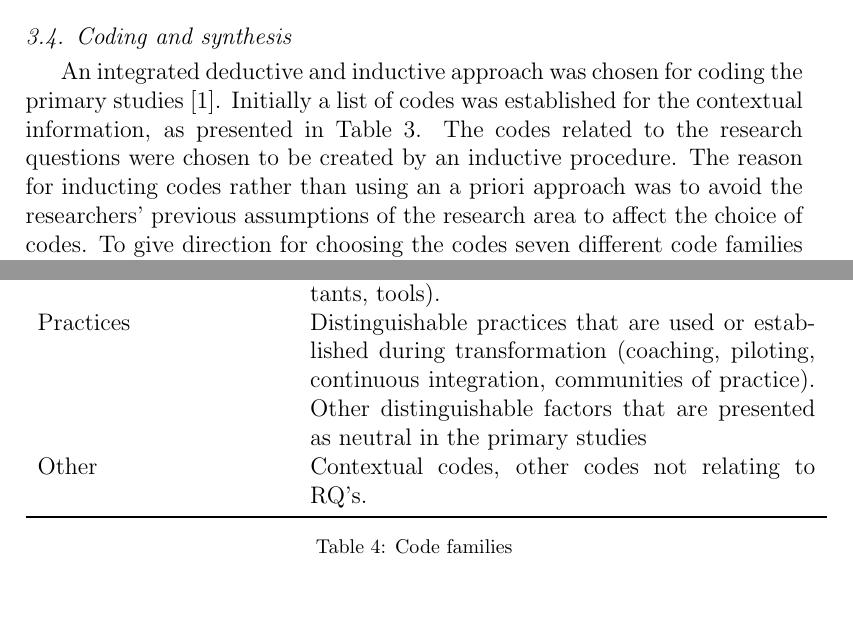
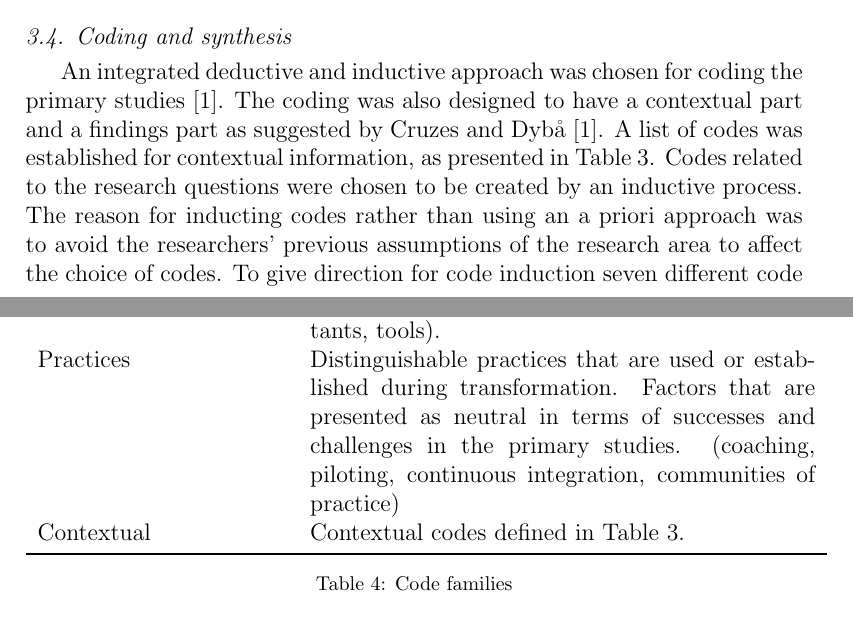
Before and after one commit to coumbole/aalto_agiletransformation, a LaTeX paper (journal/article.tex): two parts of pages 6 and 8 of 9, joined at a grey line, cut so that both start at the same text. Compiled offline with pdfLaTeX.

Commit message:
Coding description

```diff
--- a/journal/article.tex
+++ b/journal/article.tex
@@ -378,10 +378,11 @@ evidence.
 \subsection{Coding and synthesis}
 
 An integrated deductive and inductive approach was chosen for coding the primary
-studies \cite{Cruzes2011a}. Initially a list of codes was established for the
-contextual information, as presented in Table \ref{table:contextualcodes}. The
-codes related to the research questions were chosen to be created by an
-inductive procedure. The reason for inducting codes rather than using an a
-priori approach was to avoid the researchers' previous assumptions of the
-research area to affect the choice of codes. To give direction for choosing the
-codes seven different code families were established (see Table
+studies \cite{Cruzes2011a}. The coding was also designed to have a contextual
+part and a findings part as suggested by Cruzes and Dybå \cite{Cruzes2011a}. A
+list of codes was established for contextual information, as presented in Table
+\ref{table:contextualcodes}. Codes related to the research questions were chosen
+to be created by an inductive process. The reason for inducting codes rather
+than using an a priori approach was to avoid the researchers' previous
+assumptions of the research area to affect the choice of codes. To give
+direction for code induction seven different code families were established (see
@@ -451,12 +452,13 @@ Multisite / GSD & Mentioning of a multisite organization. \\
 		transformation (training, consultants, tools). \\
 
 		Practices &
-		Distinguishable practices that are used or established during transformation
-		(coaching, piloting, continuous integration, communities of practice). Other
-		distinguishable factors that are presented as neutral in the primary studies \\
+		Distinguishable practices that are used or established during transformation.
+		Factors that are presented as neutral in terms of successes and challenges
+		in the primary studies.
+		(coaching, piloting, continuous integration, communities of practice) \\
 
-		Other &
-		Contextual codes, other codes not relating to RQ's. \\
+		Contextual &
+		Contextual codes defined in Table \ref{table:contextualcodes}. \\
 
         \bottomrule
     \end{tabular}
```
Also changed, not shown: journal/article.tex (6 more changed lines).
